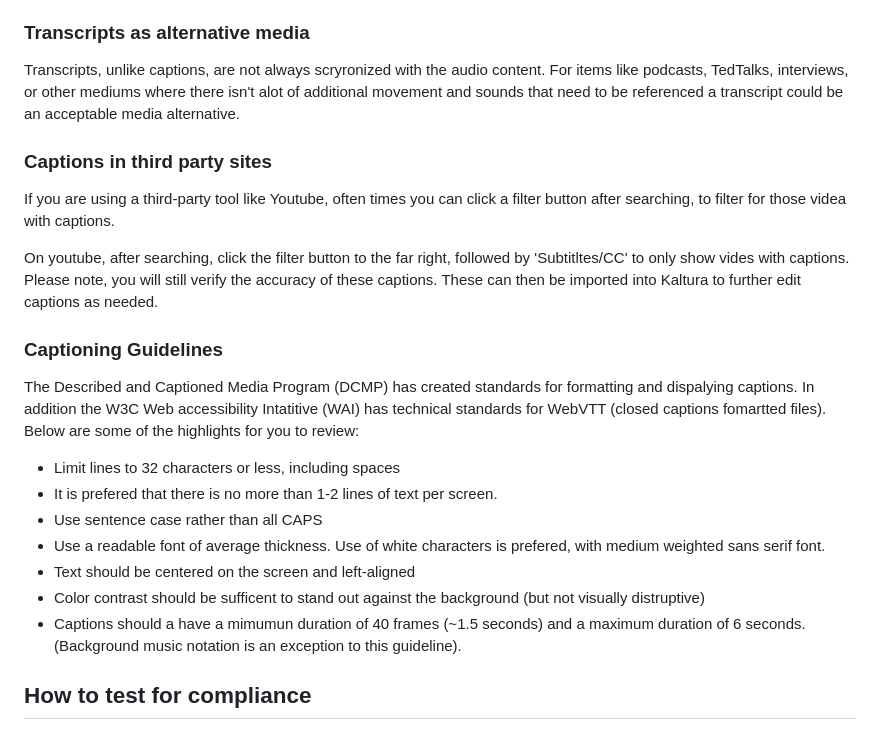
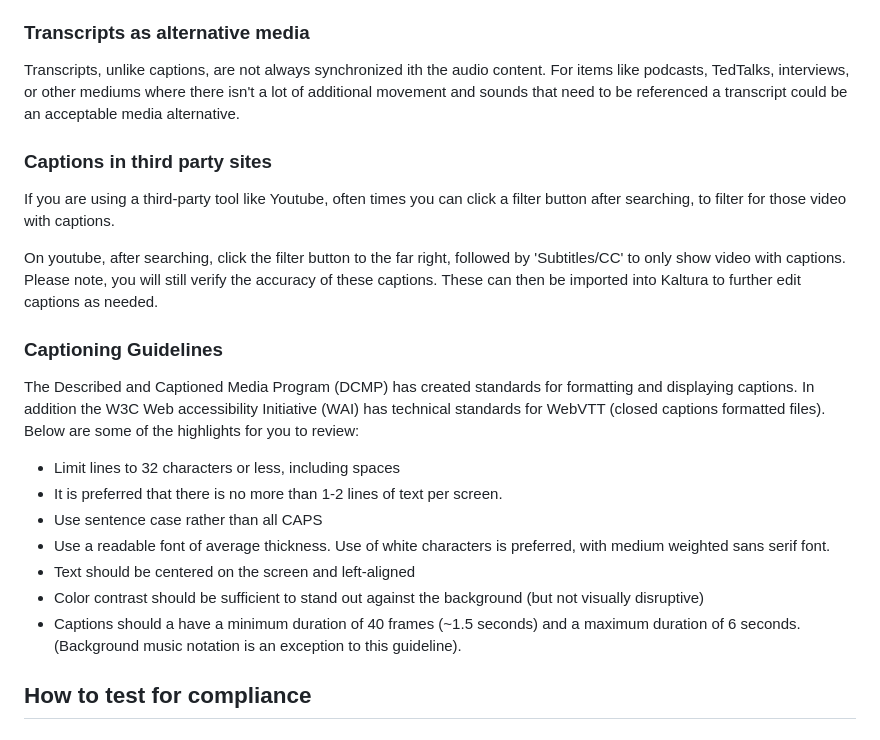
Before and after one commit to jkhurdan/A11yTraining, a Markdown page: WebContent/Captions.md, the part around the change. GitHub-like rendering.

Commit message:
fixed spelling

```diff
--- a/WebContent/Captions.md
+++ b/WebContent/Captions.md
@@ -6,22 +6,22 @@ According to US government figures, one person in eight has some functional hear
 You can use tools like Kaltura Media Space as a starting point for creating automated captions. For people with disabilities, automated tools may not be enough to provide appropriate accessible versions. For captions you will want to review the captions to ensure that the captions are accurate.
 
 ### Transcripts as alternative media
-Transcripts, unlike captions, are not always scryronized with the audio content. For items like podcasts, TedTalks, interviews, or other mediums where there isn't alot of additional movement and sounds that need to be referenced a transcript could be an acceptable media alternative.
+Transcripts, unlike captions, are not always synchronized ith the audio content. For items like podcasts, TedTalks, interviews, or other mediums where there isn't a lot of additional movement and sounds that need to be referenced a transcript could be an acceptable media alternative.
 
 ### Captions in third party sites
-If you are using a third-party tool like Youtube, often times you can click a filter button after searching, to filter for those videa with captions.
+If you are using a third-party tool like Youtube, often times you can click a filter button after searching, to filter for those video with captions.
 
-On youtube, after searching, click the filter button to the far right, followed by 'Subtitltes/CC' to only show vides with captions. Please note, you will still verify the accuracy of these captions. These can then be imported into Kaltura to further edit captions as needed.
+On youtube, after searching, click the filter button to the far right, followed by 'Subtitles/CC' to only show video with captions. Please note, you will still verify the accuracy of these captions. These can then be imported into Kaltura to further edit captions as needed.
 
 ### Captioning Guidelines
-The Described and Captioned Media Program (DCMP) has created standards for formatting and dispalying captions. In addition the W3C Web accessibility Intatitive (WAI) has technical standards for WebVTT (closed captions fomartted files). Below are some of the highlights for you to review:
+The Described and Captioned Media Program (DCMP) has created standards for formatting and displaying captions. In addition the W3C Web accessibility Initiative (WAI) has technical standards for WebVTT (closed captions formatted files). Below are some of the highlights for you to review:
 * Limit lines to 32 characters or less, including spaces
-* It is prefered that there is no more than 1-2 lines of text per screen.
+* It is preferred that there is no more than 1-2 lines of text per screen.
 * Use sentence case rather than all CAPS
-* Use a readable font of average thickness. Use of white characters is prefered, with medium weighted sans serif font.
+* Use a readable font of average thickness. Use of white characters is preferred, with medium weighted sans serif font.
 * Text should be centered on the screen and left-aligned
-* Color contrast should be sufficent to stand out against the background (but not visually distruptive)
-* Captions should a have a mimumun duration of 40 frames (~1.5 seconds) and a maximum duration of 6 seconds. (Background music notation is an exception to this guideline).
+* Color contrast should be sufficient to stand out against the background (but not visually disruptive)
+* Captions should a have a minimum duration of 40 frames (~1.5 seconds) and a maximum duration of 6 seconds. (Background music notation is an exception to this guideline).
 
 ## How to test for compliance
 ### Are the captions accurate
```
